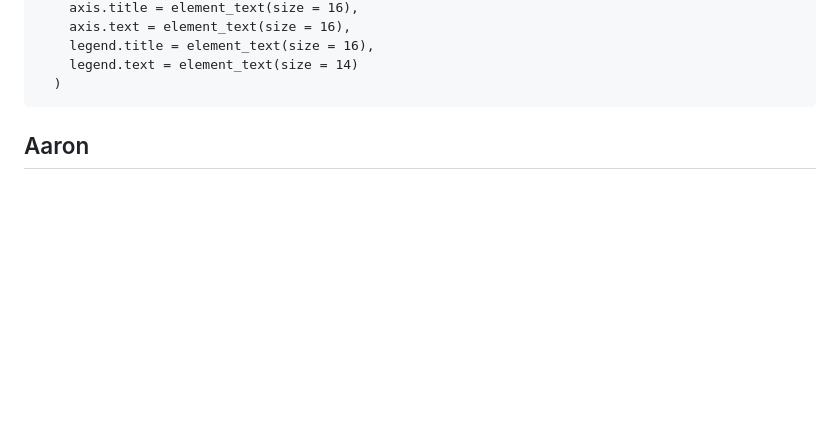
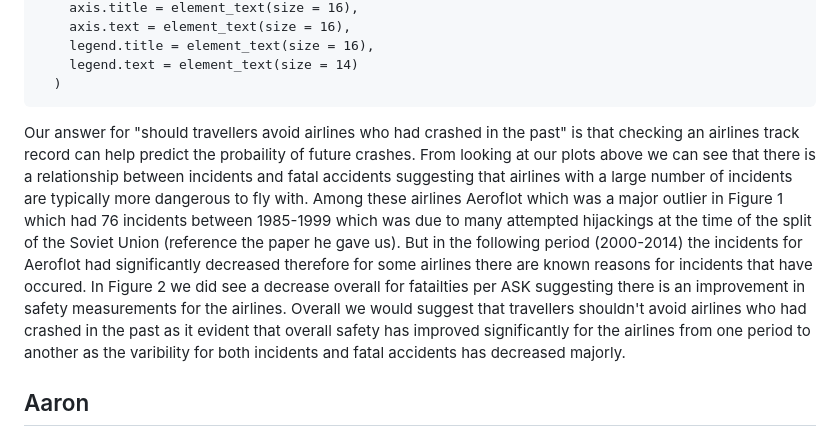
Before and after one commit to Louis-Thomas/DS406GP, a Markdown page: README.md, the part around the change. GitHub-like rendering; blank space fills up the shorter version.

````diff
--- a/README.md
+++ b/README.md
@@ -79,6 +79,7 @@ ggplot(Incidents_Accidents, aes(x = incidents, y = fatal_accidents, color = peri
     legend.text = element_text(size = 14)
   )
 ```
+Our answer for "should travellers avoid airlines who had crashed in the past" is that checking an airlines track record can help predict the probaility of future crashes. From looking at our plots above we can see that there is a relationship between incidents and fatal accidents suggesting that airlines with a large number of incidents are typically more dangerous to fly with. Among these airlines Aeroflot which was a major outlier in Figure 1 which had 76 incidents between 1985-1999 which was due to many attempted hijackings at the time of the split of the Soviet Union (reference the paper he gave us). But in the following period (2000-2014) the incidents for Aeroflot had significantly decreased therefore for some airlines there are known reasons for incidents that have occured. In Figure 2 we did see a decrease overall for fatailties per ASK suggesting there is an improvement in safety measurements for the airlines. Overall we would suggest that travellers shouldn't avoid airlines who had crashed in the past as it evident that overall safety has improved significantly for the airlines from one period to another as the varibility for both incidents and fatal accidents has decreased majorly.
 
 
 ## Aaron
````
